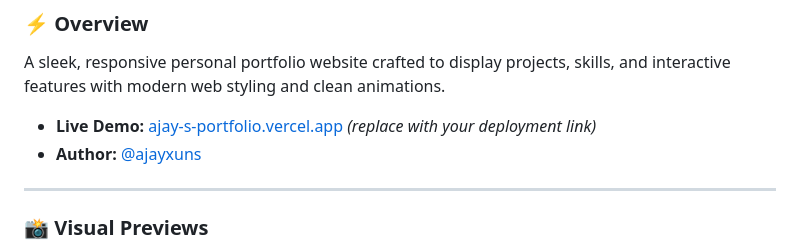
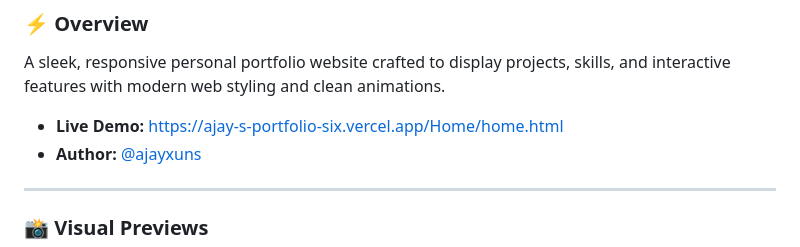
Before and after one commit to ajayxuns/ajay-s-portfolio, a Markdown page: README.md, the part around the change. GitHub-like rendering.

Commit message:
Fix live demo link in README
Updated the live demo link in the README.

```diff
--- a/README.md
+++ b/README.md
@@ -23,7 +23,7 @@
 
 A sleek, responsive personal portfolio website crafted to display projects, skills, and interactive features with modern web styling and clean animations.
 
-* **Live Demo:** [ajay-s-portfolio.vercel.app](https://github.com/ajayxuns/ajay-s-portfolio) *(replace with your deployment link)*
+* **Live Demo:** [https://ajay-s-portfolio-six.vercel.app/Home/home.html](https://github.com/ajayxuns/ajay-s-portfolio)
 * **Author:** [@ajayxuns](https://github.com/ajayxuns)
 
 ---
```
